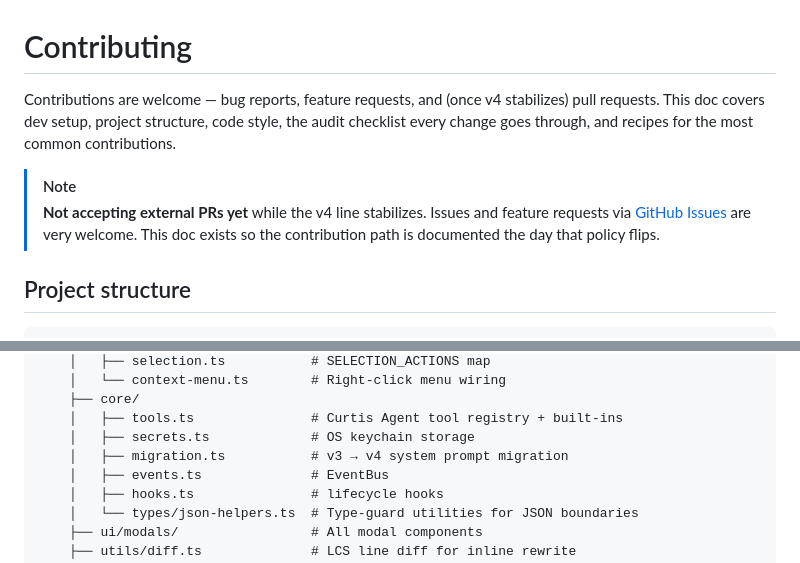
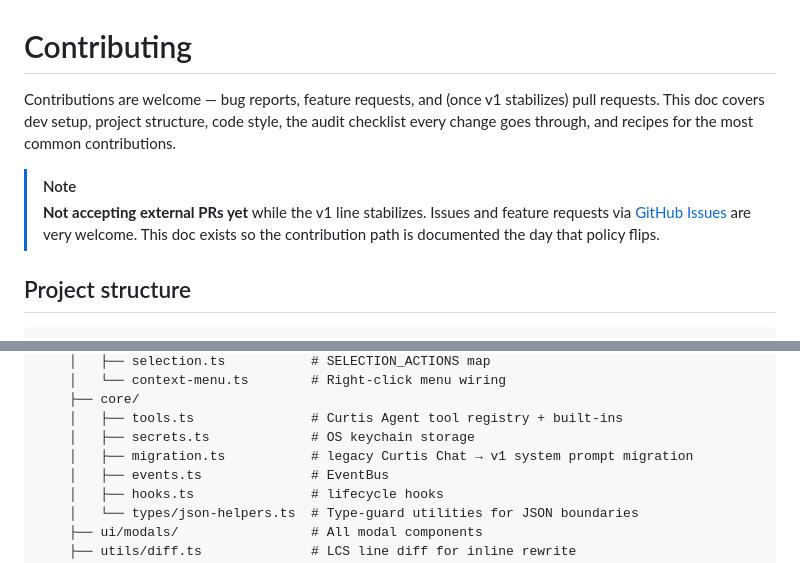
Before and after one commit to JordanNewell/curtis-ai-chat, a Markdown page: CONTRIBUTING.md, 2 parts joined by grey strips. GitHub-like rendering.

```diff
--- a/CONTRIBUTING.md
+++ b/CONTRIBUTING.md
@@ -1,9 +1,9 @@
 # Contributing
 
-Contributions are welcome — bug reports, feature requests, and (once v4 stabilizes) pull requests. This doc covers dev setup, project structure, code style, the audit checklist every change goes through, and recipes for the most common contributions.
+Contributions are welcome — bug reports, feature requests, and (once v1 stabilizes) pull requests. This doc covers dev setup, project structure, code style, the audit checklist every change goes through, and recipes for the most common contributions.
 
 > [!NOTE]
-> **Not accepting external PRs yet** while the v4 line stabilizes. Issues and feature requests via [GitHub Issues](../../issues) are very welcome. This doc exists so the contribution path is documented the day that policy flips.
+> **Not accepting external PRs yet** while the v1 line stabilizes. Issues and feature requests via [GitHub Issues](../../issues) are very welcome. This doc exists so the contribution path is documented the day that policy flips.
 
 ## Project structure
 
@@ -47,7 +47,7 @@ Contributions are welcome — bug reports, feature requests, and (once v4 stabil
     ├── core/
     │   ├── tools.ts               # Curtis Agent tool registry + built-ins
     │   ├── secrets.ts             # OS keychain storage
-    │   ├── migration.ts           # v3 → v4 system prompt migration
+    │   ├── migration.ts           # legacy Curtis Chat → v1 system prompt migration
     │   ├── events.ts              # EventBus
     │   ├── hooks.ts               # lifecycle hooks
     │   └── types/json-helpers.ts  # Type-guard utilities for JSON boundaries
```
Also changed, not shown: README.md (+1 -1 lines), assets/hero.png, 9 other files.
